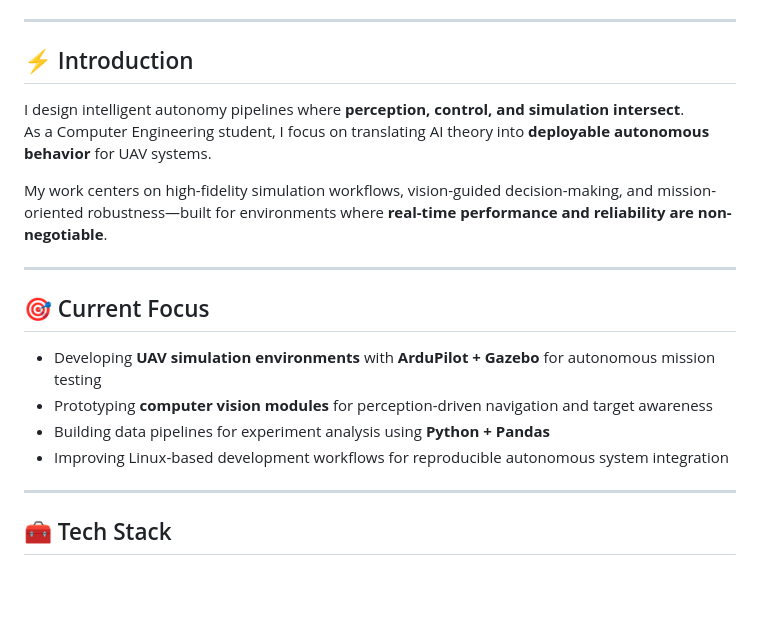
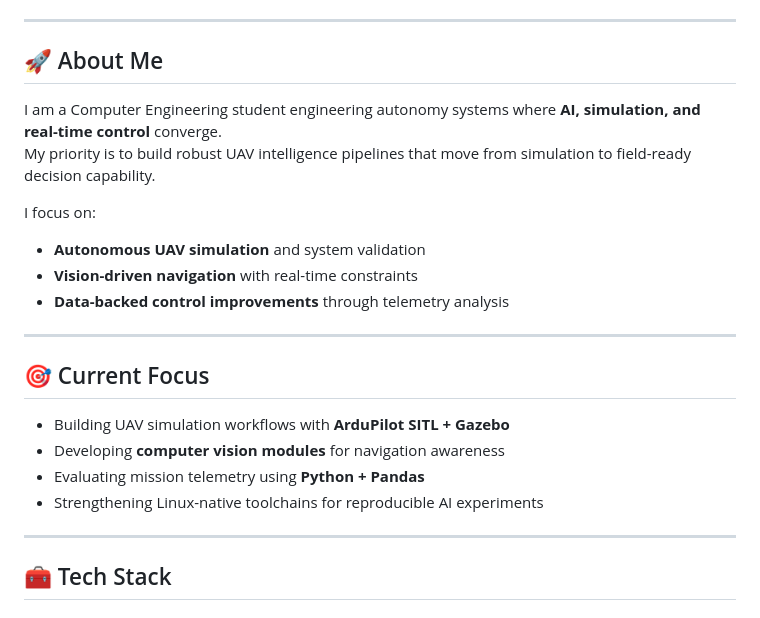
Before and after one commit to gulheda/gulheda, a Markdown page: README.md, the part around one of its changes. GitHub-like rendering; blank space fills up the shorter version.

```diff
--- a/README.md
+++ b/README.md
@@ -12,21 +8,22 @@
 
 ---
 
-## ⚡ Introduction
+## 🚀 About Me
+I am a Computer Engineering student engineering autonomy systems where **AI, simulation, and real-time control** converge.
+My priority is to build robust UAV intelligence pipelines that move from simulation to field-ready decision capability.
 
-I design intelligent autonomy pipelines where **perception, control, and simulation intersect**.
-As a Computer Engineering student, I focus on translating AI theory into **deployable autonomous behavior** for UAV systems.
-
-My work centers on high-fidelity simulation workflows, vision-guided decision-making, and mission-oriented robustness—built for environments where **real-time performance and reliability are non-negotiable**.
+I focus on:
+- **Autonomous UAV simulation** and system validation
+- **Vision-driven navigation** with real-time constraints
+- **Data-backed control improvements** through telemetry analysis
 
 ---
 
 ## 🎯 Current Focus
-
-- Developing **UAV simulation environments** with **ArduPilot + Gazebo** for autonomous mission testing
-- Prototyping **computer vision modules** for perception-driven navigation and target awareness
-- Building data pipelines for experiment analysis using **Python + Pandas**
-- Improving Linux-based development workflows for reproducible autonomous system integration
+- Building UAV simulation workflows with **ArduPilot SITL + Gazebo**
+- Developing **computer vision modules** for navigation awareness
+- Evaluating mission telemetry using **Python + Pandas**
+- Strengthening Linux-native toolchains for reproducible AI experiments
 
 ---
 
```
Also changed, not shown: other parts of README.md (+36 -84 lines).
